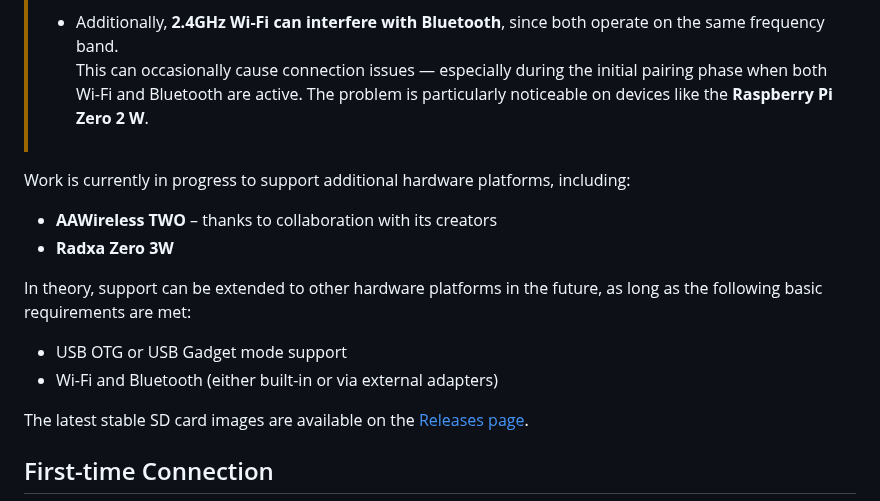
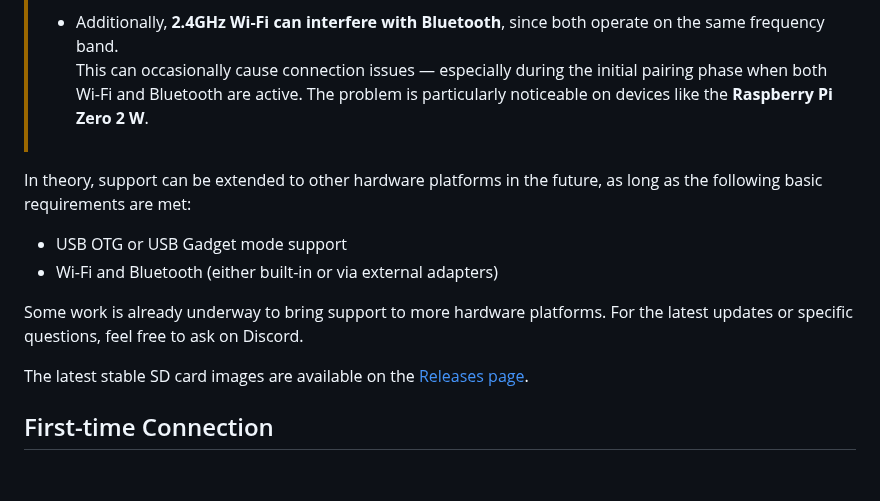
Before and after one commit to juggie/aa-proxy-rs, a Markdown page: README.md, the part around one of its changes. GitHub-like rendering; blank space fills up the shorter version.

```diff
--- a/README.md
+++ b/README.md
@@ -61,13 +62,11 @@ This project is currently tested and built for the following Raspberry Pi boards
 >   This can occasionally cause connection issues — especially during the initial pairing phase when both Wi-Fi and Bluetooth are active.
 >   The problem is particularly noticeable on devices like the **Raspberry Pi Zero 2 W**.
 
-Work is currently in progress to support additional hardware platforms, including:
-- **AAWireless TWO** – thanks to collaboration with its creators
-- **Radxa Zero 3W**
-
 In theory, support can be extended to other hardware platforms in the future, as long as the following basic requirements are met:
 - USB OTG or USB Gadget mode support
 - Wi-Fi and Bluetooth (either built-in or via external adapters)
+
+Some work is already underway to bring support to more hardware platforms. For the latest updates or specific questions, feel free to ask on Discord.
 
 The latest stable SD card images are available on the [Releases page](https://github.com/manio/aa-proxy-rs/releases).
 
```
Also changed, not shown: other parts of README.md (+9 -8 lines).
